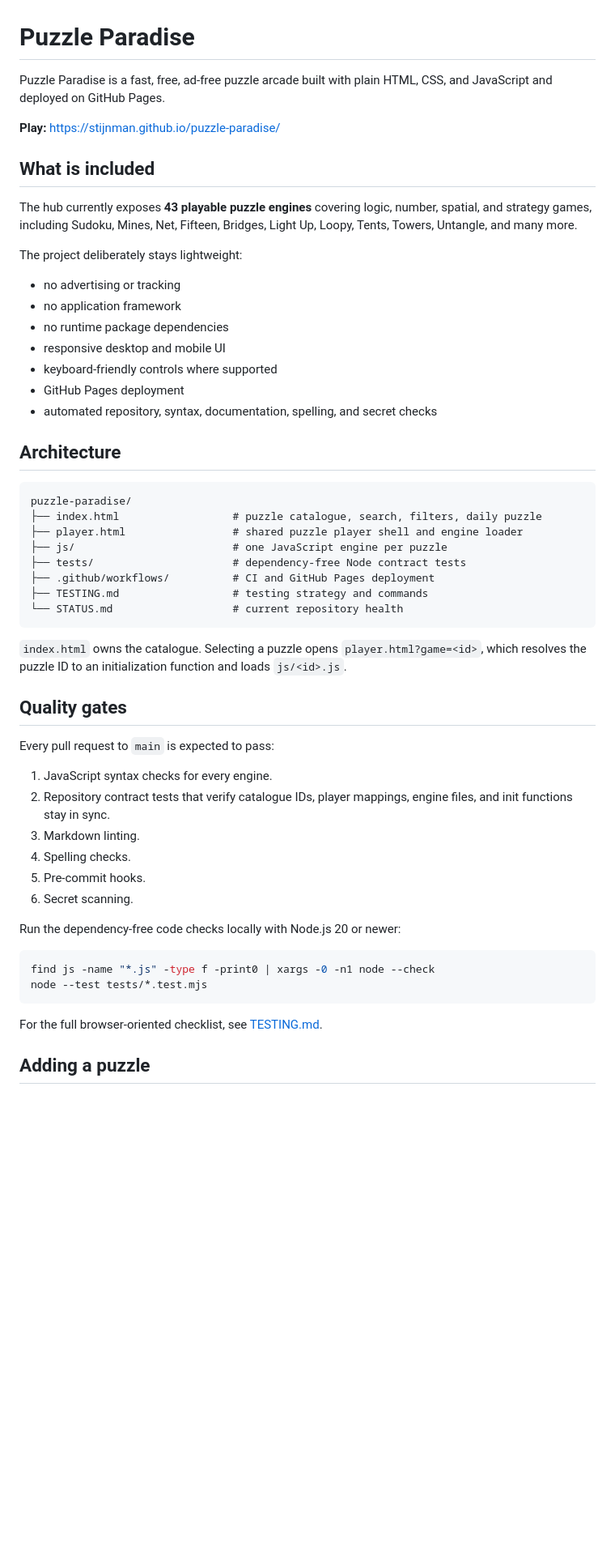
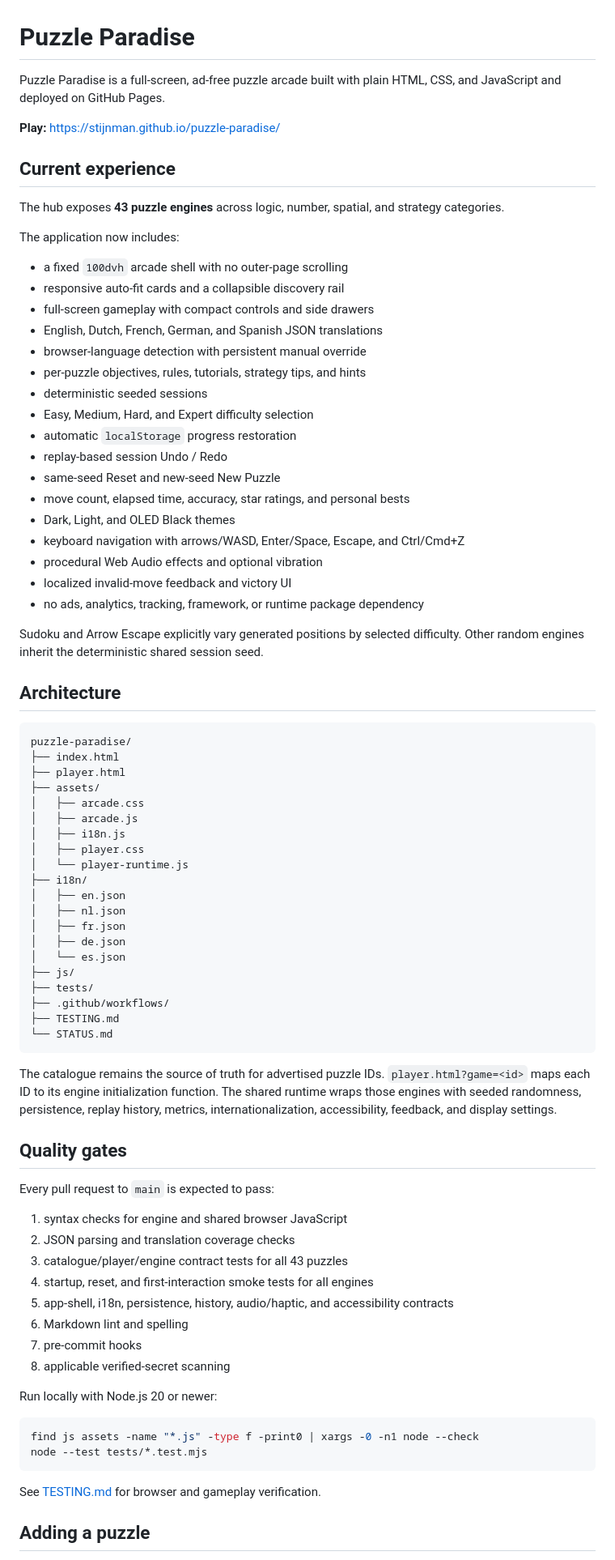
Before and after one commit to Stijnman/puzzle-paradise, a Markdown page: README.md, the part around one of its changes. Shown at 81% size. Rendered like a GitHub page; blank space fills up the shorter version.

Commit message:
docs: document full-screen arcade architecture

````diff
--- a/README.md
+++ b/README.md
@@ -1,57 +1,83 @@
 # Puzzle Paradise
 
-Puzzle Paradise is a fast, free, ad-free puzzle arcade built with plain HTML, CSS, and JavaScript and deployed on GitHub Pages.
+Puzzle Paradise is a full-screen, ad-free puzzle arcade built with plain HTML, CSS, and JavaScript and deployed on GitHub Pages.
 
 **Play:** [https://stijnman.github.io/puzzle-paradise/](https://stijnman.github.io/puzzle-paradise/)
 
-## What is included
+## Current experience
 
-The hub currently exposes **43 playable puzzle engines** covering logic, number, spatial, and strategy games, including Sudoku, Mines, Net, Fifteen, Bridges, Light Up, Loopy, Tents, Towers, Untangle, and many more.
+The hub exposes **43 puzzle engines** across logic, number, spatial, and strategy categories.
 
-The project deliberately stays lightweight:
+The application now includes:
 
-- no advertising or tracking
-- no application framework
-- no runtime package dependencies
-- responsive desktop and mobile UI
-- keyboard-friendly controls where supported
-- GitHub Pages deployment
-- automated repository, syntax, documentation, spelling, and secret checks
+- a fixed `100dvh` arcade shell with no outer-page scrolling
+- responsive auto-fit cards and a collapsible discovery rail
+- full-screen gameplay with compact controls and side drawers
+- English, Dutch, French, German, and Spanish JSON translations
+- browser-language detection with persistent manual override
+- per-puzzle objectives, rules, tutorials, strategy tips, and hints
+- deterministic seeded sessions
+- Easy, Medium, Hard, and Expert difficulty selection
+- automatic `localStorage` progress restoration
+- replay-based session Undo / Redo
+- same-seed Reset and new-seed New Puzzle
+- move count, elapsed time, accuracy, star ratings, and personal bests
+- Dark, Light, and OLED Black themes
+- keyboard navigation with arrows/WASD, Enter/Space, Escape, and Ctrl/Cmd+Z
+- procedural Web Audio effects and optional vibration
+- localized invalid-move feedback and victory UI
+- no ads, analytics, tracking, framework, or runtime package dependency
+
+Sudoku and Arrow Escape explicitly vary generated positions by selected difficulty. Other random engines inherit the deterministic shared session seed.
 
 ## Architecture
 
 ```text
 puzzle-paradise/
-├── index.html                  # puzzle catalogue, search, filters, daily puzzle
-├── player.html                 # shared puzzle player shell and engine loader
-├── js/                         # one JavaScript engine per puzzle
-├── tests/                      # dependency-free Node contract tests
-├── .github/workflows/          # CI and GitHub Pages deployment
-├── TESTING.md                  # testing strategy and commands
-└── STATUS.md                   # current repository health
+├── index.html
+├── player.html
+├── assets/
+│   ├── arcade.css
+│   ├── arcade.js
+│   ├── i18n.js
+│   ├── player.css
+│   └── player-runtime.js
+├── i18n/
+│   ├── en.json
+│   ├── nl.json
+│   ├── fr.json
+│   ├── de.json
+│   └── es.json
+├── js/
+├── tests/
+├── .github/workflows/
+├── TESTING.md
+└── STATUS.md
 ```
 
-`index.html` owns the catalogue. Selecting a puzzle opens `player.html?game=<id>`, which resolves the puzzle ID to an initialization function and loads `js/<id>.js`.
+The catalogue remains the source of truth for advertised puzzle IDs. `player.html?game=<id>` maps each ID to its engine initialization function. The shared runtime wraps those engines with seeded randomness, persistence, replay history, metrics, internationalization, accessibility, feedback, and display settings.
 
 ## Quality gates
 
 Every pull request to `main` is expected to pass:
 
-1. JavaScript syntax checks for every engine.
-2. Repository contract tests that verify catalogue IDs, player mappings, engine files, and init functions stay in sync.
-3. Markdown linting.
-4. Spelling checks.
-5. Pre-commit hooks.
-6. Secret scanning.
+1. syntax checks for engine and shared browser JavaScript
+2. JSON parsing and translation coverage checks
+3. catalogue/player/engine contract tests for all 43 puzzles
+4. startup, reset, and first-interaction smoke tests for all engines
+5. app-shell, i18n, persistence, history, audio/haptic, and accessibility contracts
+6. Markdown lint and spelling
+7. pre-commit hooks
+8. applicable verified-secret scanning
 
-Run the dependency-free code checks locally with Node.js 20 or newer:
+Run locally with Node.js 20 or newer:
 
 ```bash
-find js -name "*.js" -type f -print0 | xargs -0 -n1 node --check
+find js assets -name "*.js" -type f -print0 | xargs -0 -n1 node --check
 node --test tests/*.test.mjs
 ```
 
-For the full browser-oriented checklist, see [TESTING.md](TESTING.md).
+See [TESTING.md](TESTING.md) for browser and gameplay verification.
 
 ## Adding a puzzle
 
````
Also changed, not shown: other parts of README.md (+8 -11 lines).
